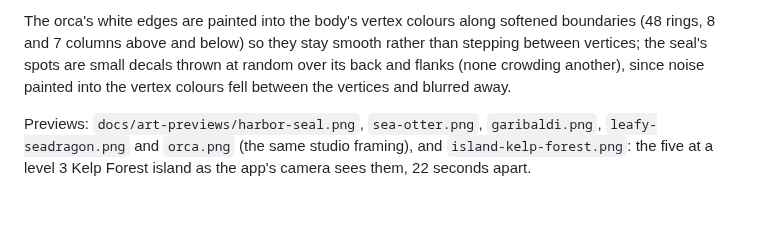
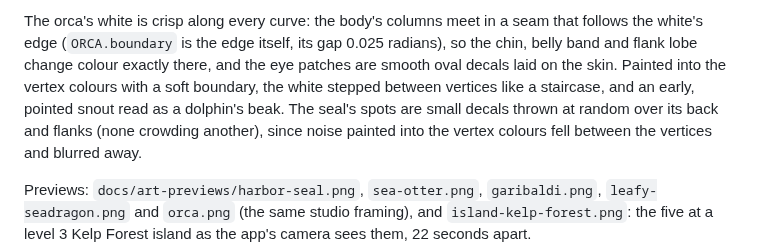
Before and after one commit to OmarOzalp/scubago, a Markdown page: docs/marine-species-art.md, the part around one of its changes. GitHub-like rendering; blank space fills up the shorter version.

```diff
--- a/docs/marine-species-art.md
+++ b/docs/marine-species-art.md
@@ -324,7 +324,9 @@ All are within the 5,000-triangle, 220 KB budget (`npm run verify:marine`).
 
-The orca's white edges are painted into the body's vertex colours along softened boundaries (48
-rings, 8 and 7 columns above and below) so they stay smooth rather than stepping between vertices;
-the seal's spots are small decals thrown at random over its back and flanks (none crowding another), since
+The orca's white is crisp along every curve: the body's columns meet in a seam that follows the white's
+edge (`ORCA.boundary` is the edge itself, its gap 0.025 radians), so the chin, belly band and flank lobe
+change colour exactly there, and the eye patches are smooth oval decals laid on the skin. Painted into
+the vertex colours with a soft boundary, the white stepped between vertices like a staircase, and an
+early, pointed snout read as a dolphin's beak. The seal's spots are small decals thrown at random over its back and flanks (none crowding another), since
 noise painted into the vertex colours fell between the vertices and blurred away.
 
 Previews: `docs/art-previews/harbor-seal.png`, `sea-otter.png`, `garibaldi.png`,
```
Also changed, not shown: other parts of docs/marine-species-art.md (+5 -5 lines), docs/art-previews/garibaldi.png, docs/art-previews/harbor-seal.png, docs/art-previews/island-kelp-forest.png, docs/art-previews/leafy-seadragon.png, docs/art-previews/orca.png, docs/art-previews/sea-otter.png, 11 other files.
